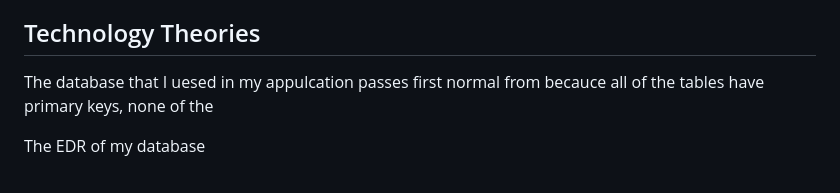
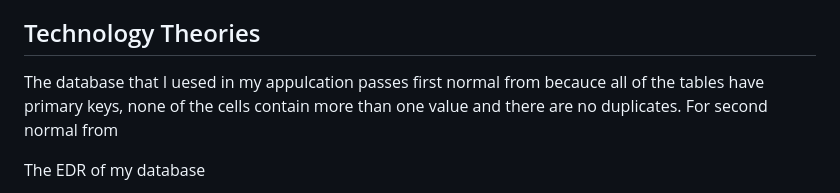
Before and after one commit to Random-Devil-with-internet/Year-12-3-Assignment, a Markdown page: Evidence Guide.md, the part around the change. Drawn GitHub-style.

```diff
--- a/Evidence Guide.md
+++ b/Evidence Guide.md
@@ -23,7 +23,7 @@ At first I had a problem with the web page reloading each time I liked or dislik
 
 ## Technology Theories
 
-The database that I uesed in my appulcation passes first normal from becauce all of the tables have primary keys, none of the
+The database that I uesed in my appulcation passes first normal from becauce all of the tables have primary keys, none of the cells contain more than one value and there are no duplicates. For second normal from
 
 The EDR of my database
 
```
